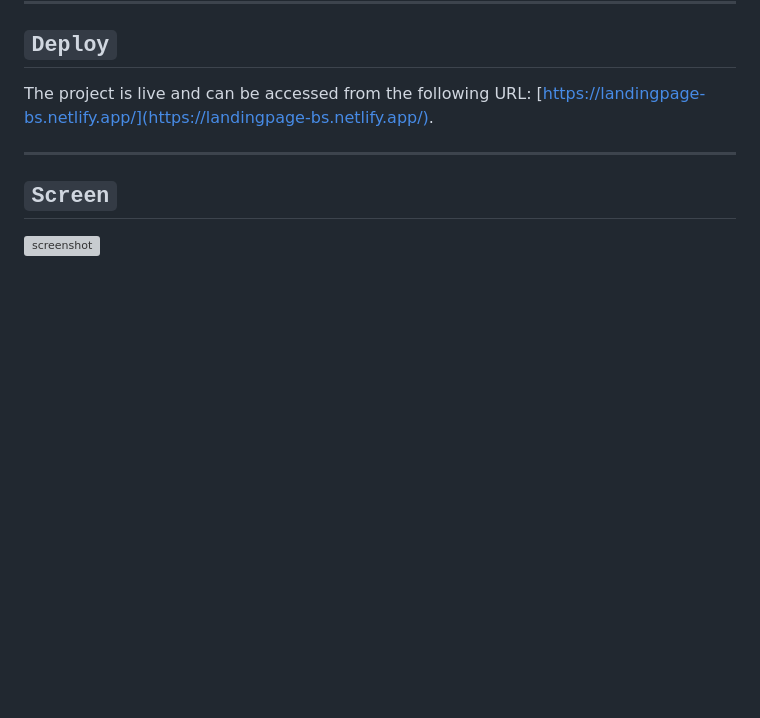
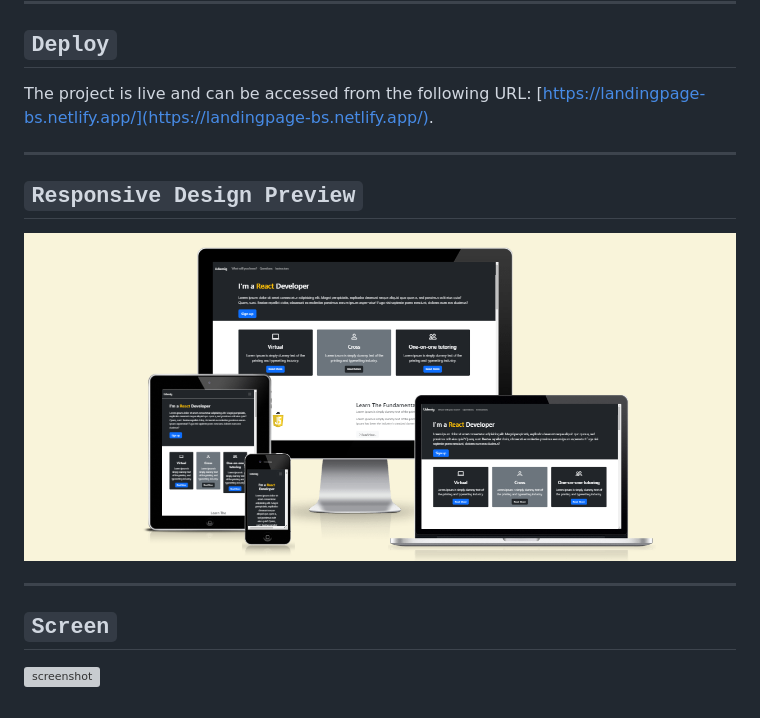
Before and after one commit to yakutbirce/LandingPage-BS, a Markdown page: README.md, the part around the change. Rendered like a GitHub page; pictures changed too: img/Adsız.png (added); blank space fills up the shorter version; grey boxes are pictures that could not be loaded.

```diff
--- a/README.md
+++ b/README.md
@@ -36,6 +36,12 @@ The project is live and can be accessed from the following URL: [https://landing
 
 ---
 
+## `Responsive Design Preview`
+
+![Alt text](img/Ads%C4%B1z.png)
+
+---
+
 ## `Screen`
 
 ![screenshot](img/img.png)
```
